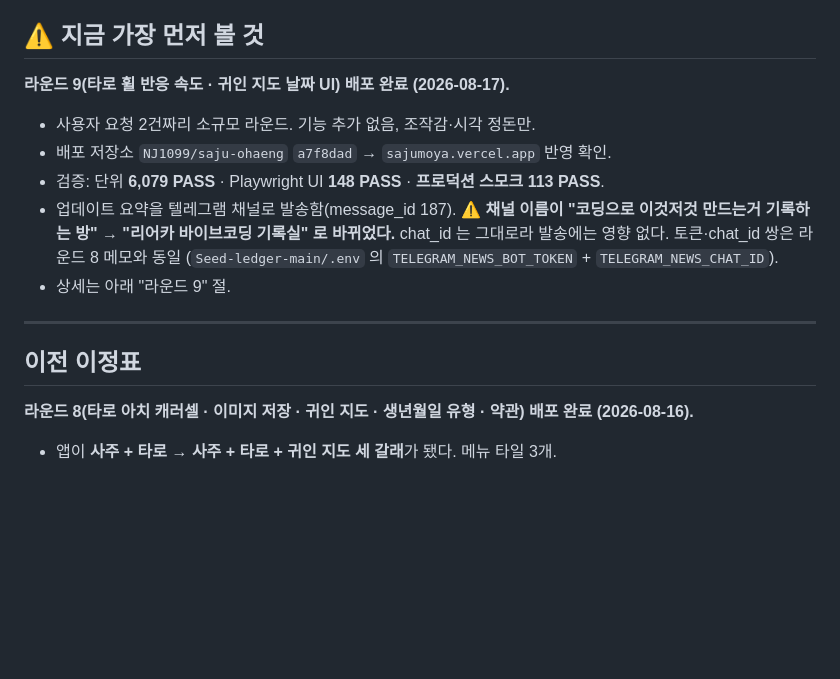
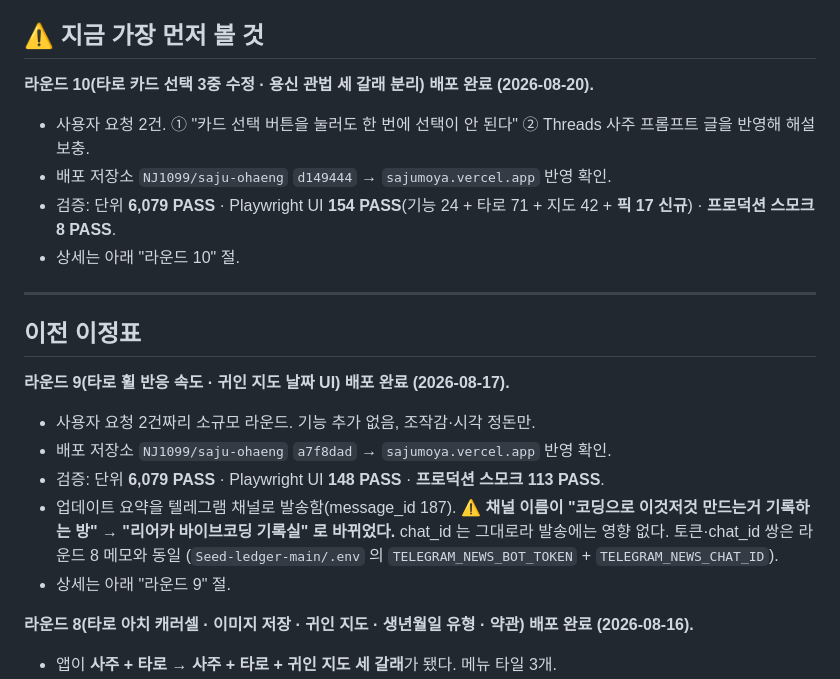
Before and after one commit to NJ1099/saju-ohaeng, a Markdown page: HANDOFF.md, the part around one of its changes. Rendered like a GitHub page; blank space fills up the shorter version.

```diff
--- a/HANDOFF.md
+++ b/HANDOFF.md
@@ -6,5 +6,14 @@
 
 ## ⚠️ 지금 가장 먼저 볼 것
+**라운드 10(타로 카드 선택 3중 수정 · 용신 관법 세 갈래 분리) 배포 완료 (2026-08-20).**
+- 사용자 요청 2건. ① "카드 선택 버튼을 눌러도 한 번에 선택이 안 된다" ② Threads 사주 프롬프트 글을 반영해 해설 보충.
+- 배포 저장소 `NJ1099/saju-ohaeng` `d149444` → `sajumoya.vercel.app` 반영 확인.
+- 검증: 단위 **6,079 PASS** · Playwright UI **154 PASS**(기능 24 + 타로 71 + 지도 42 + **픽 17 신규**) · **프로덕션 스모크 8 PASS**.
+- 상세는 아래 "라운드 10" 절.
+
+---
+
+## 이전 이정표
 **라운드 9(타로 휠 반응 속도 · 귀인 지도 날짜 UI) 배포 완료 (2026-08-17).**
 - 사용자 요청 2건짜리 소규모 라운드. 기능 추가 없음, 조작감·시각 정돈만.
 - 배포 저장소 `NJ1099/saju-ohaeng` `a7f8dad` → `sajumoya.vercel.app` 반영 확인.
@@ -15,9 +24,6 @@
   (`Seed-ledger-main/.env` 의 `TELEGRAM_NEWS_BOT_TOKEN` + `TELEGRAM_NEWS_CHAT_ID`).
 - 상세는 아래 "라운드 9" 절.
 
----
-
-## 이전 이정표
 **라운드 8(타로 아치 캐러셀 · 이미지 저장 · 귀인 지도 · 생년월일 유형 · 약관) 배포 완료 (2026-08-16).**
 - 앱이 **사주 + 타로 → 사주 + 타로 + 귀인 지도 세 갈래**가 됐다. 메뉴 타일 3개.
 - 배포 저장소 `NJ1099/saju-ohaeng` `08c6ed1`(+문서 `5cc2c32`) → `sajumoya.vercel.app` 반영 확인.
```
Also changed, not shown: other parts of HANDOFF.md (+60 -1 lines).
